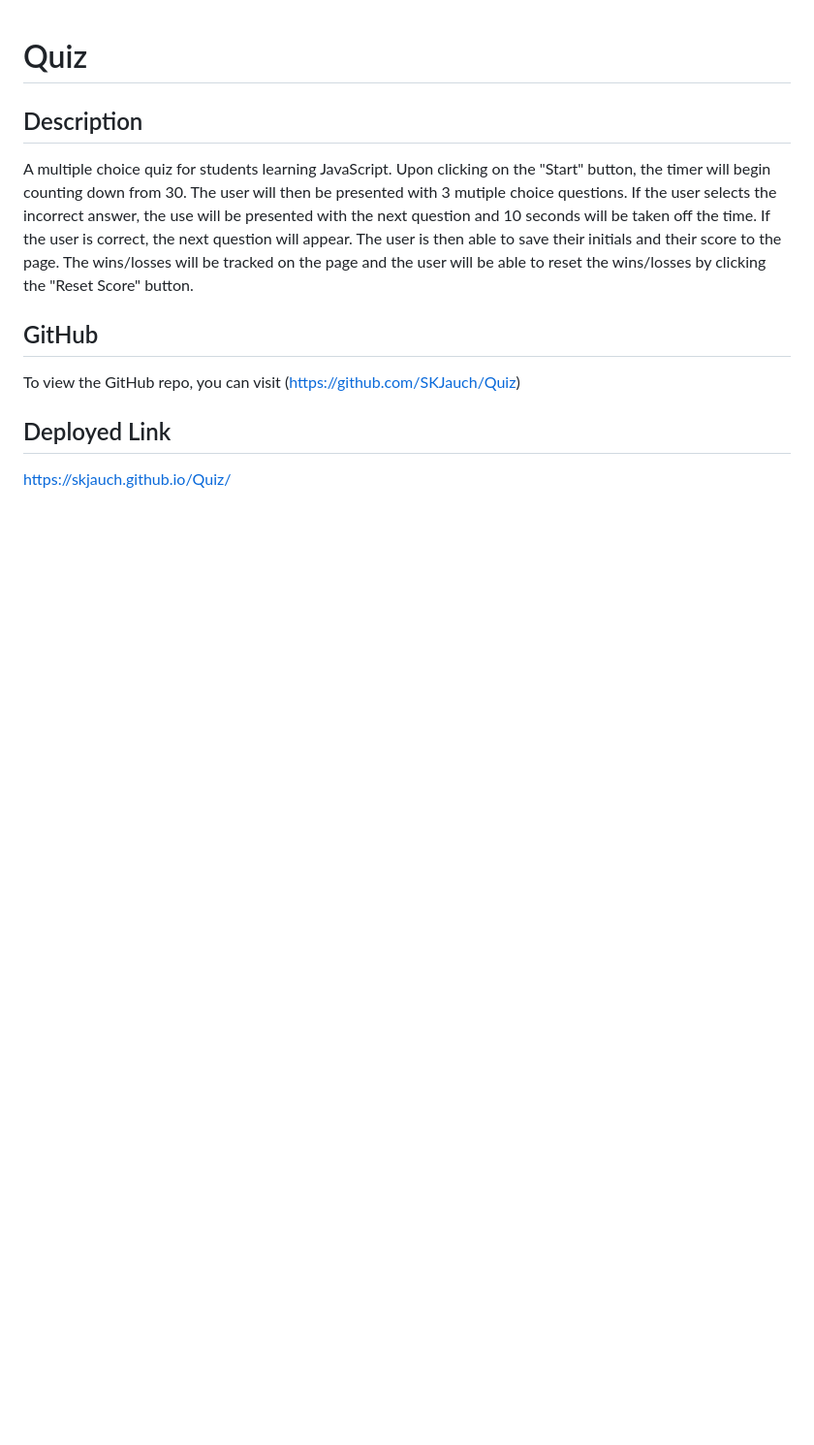
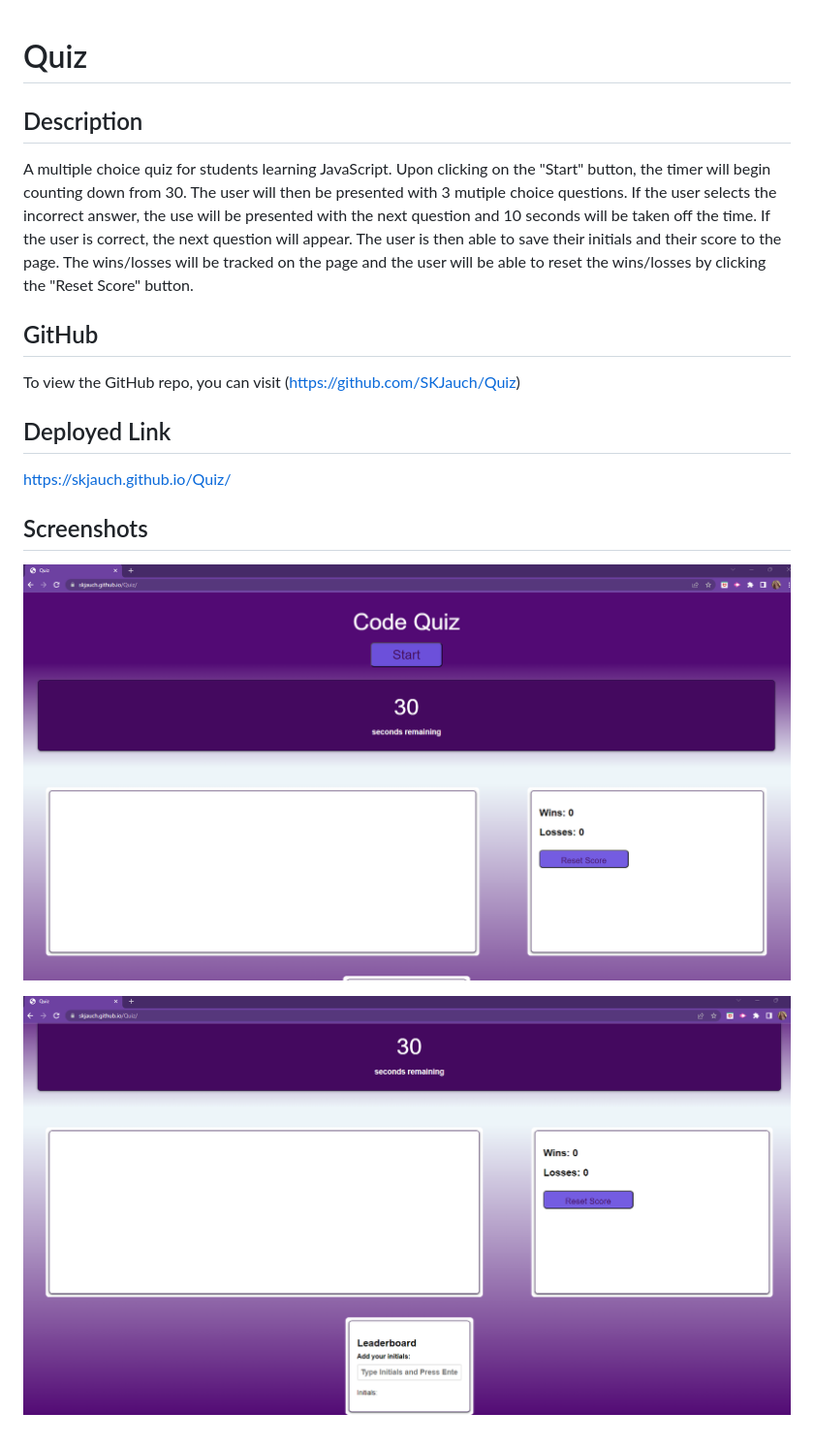
Before and after one commit to SKJauch/Quiz, a Markdown page: README.md, the part around the change. Shown: that part at 97% size. GitHub-like rendering; pictures changed too: 4-1.png (added), 4-2.png (added); blank space fills up the shorter version.

Commit message:
screenshots added

```diff
--- a/README.md
+++ b/README.md
@@ -11,3 +11,10 @@ To view the GitHub repo, you can visit (https://github.com/SKJauch/Quiz)
 ## Deployed Link
 
 https://skjauch.github.io/Quiz/
+
+
+## Screenshots
+
+![Top of Page](4-1.png)
+
+![Bottom of Page](4-2.png)
```
